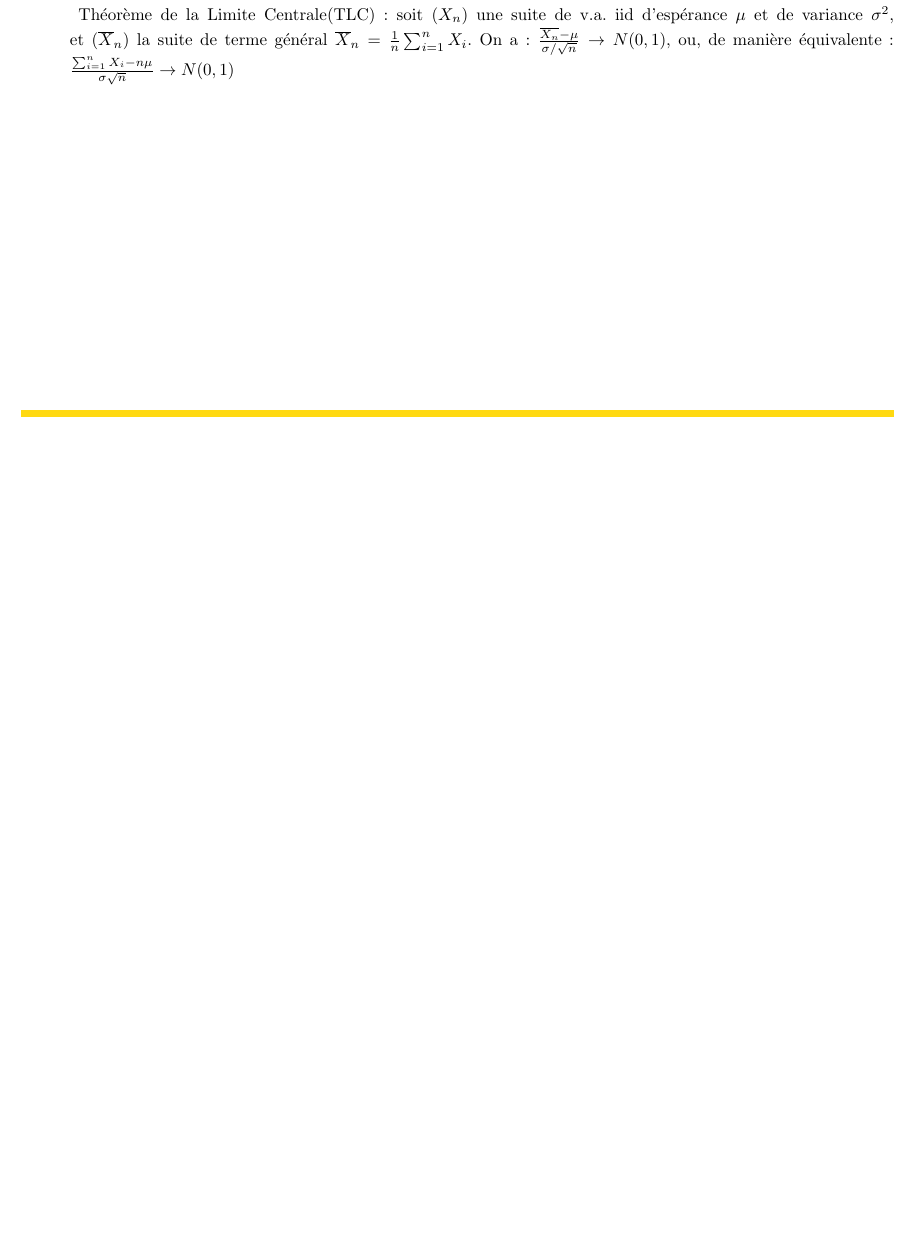
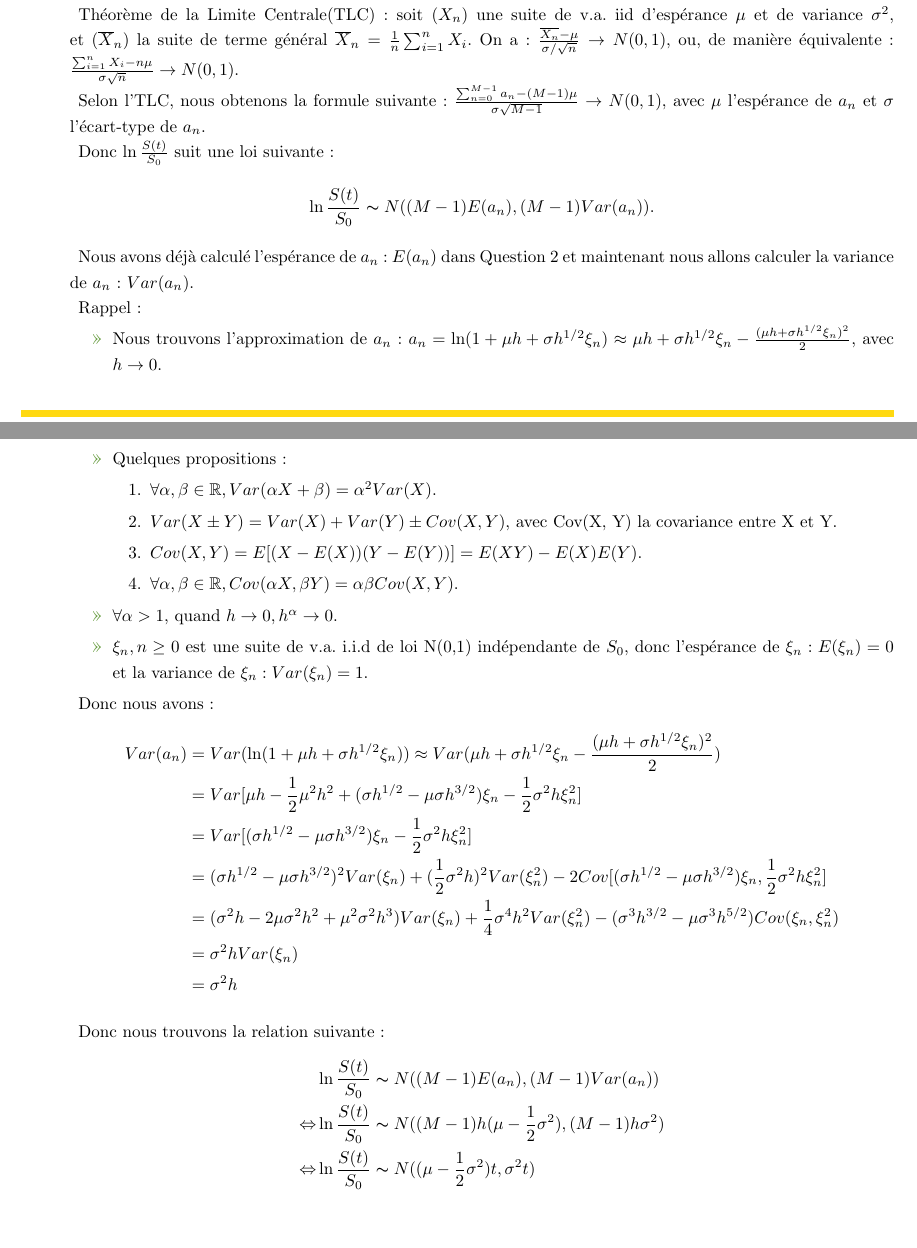
Before and after one commit to GHLH/RO05, a LaTeX document (TP1/rapport/RO05_TP1_Rapport_LU_SAUVENT.tex): part of page 6 of 6 before the commit and two parts of pages 6 and 7 of 7 after it, the two joined at a grey line, cut so that both start at the same text, the shorter picture padded with empty space. The pictures show the PDF file TP1/rapport/RO05_TP1_Rapport_LU_SAUVENT.pdf that the author committed with the source.

Commit message:
Question 3 done

```diff
--- a/TP1/rapport/RO05_TP1_Rapport_LU_SAUVENT.tex
+++ b/TP1/rapport/RO05_TP1_Rapport_LU_SAUVENT.tex
@@ -179,4 +179,41 @@ E(a_{n}) &= E(\ln (1 + \mu h + \sigma h^{1/2} \xi_{n})) \\
 \noindent \textbf{Démonstration}:
 \par Rappel:
 \par Théorème de la Limite Centrale(TLC): soit ($X_{n}$) une suite de v.a. iid d'espérance $\mu$ et de variance $\sigma^{2}$, et ($\overline X_{n}$) la suite de terme général $\overline X_{n} = \frac{1}{n} \sum_{i=1}^{n} X_{i}$. On a: $\frac{{\overline{X_{n}}} - \mu}{\sigma / \sqrt{n}} \rightarrow N(0,1)$, ou, de manière équivalente: $ \frac{\sum_{i=1}^{n}X_{i} - n\mu}{\sigma \sqrt{n}} \rightarrow N(0,1)$.
+\par Selon l'TLC, nous obtenons la formule suivante: $\frac{\sum_{n=0}^{M-1} a_{n} - (M-1)\mu} {\sigma \sqrt{M-1}} \rightarrow N(0,1)$, avec $\mu$ l'espérance de $a_{n}$ et $\sigma$ l'écart-type de $a_{n}$.
+\par Donc $\ln \frac{S(t)}{S_{0}}$ suit une loi suivante:
+\begin{align*}
+	\ln \frac{S(t)}{S_{0}} \thicksim N((M-1)E(a_{n}), (M-1)Var(a_{n})).
+\end{align*}
+\par Nous avons déjà calculé l'espérance de $a_{n}$: $E(a_{n})$ dans Question 2 et maintenant nous allons calculer la variance de $a_{n}$: $Var(a_{n})$.
+\par Rappel:
+\begin{itemize}
+	\item Nous trouvons l'approximation de $a_{n}$: $a_{n} = \ln (1 + \mu h + \sigma h^{1/2} \xi_{n}) \approx \mu h +\sigma h^{1/2} \xi_{n} - \frac{(\mu h + \sigma h^{1/2} \xi_{n})^{2}}{2}$, avec $h \rightarrow 0$.
+	\item Quelques propositions:
+	\begin{enumerate}
+		\item $\forall \alpha, \beta \in \mathbb{R}, Var(\alpha X + \beta) = \alpha^{2} Var(X)$.
+		\item $Var(X \pm Y) = Var(X) + Var(Y) \pm Cov(X, Y)$, avec Cov(X, Y) la covariance entre X et Y.
+		\item $Cov(X, Y) = E[(X - E(X))(Y - E(Y))] = E(XY) - E(X)E(Y)$.
+		\item $\forall \alpha, \beta \in \mathbb{R},Cov(\alpha X, \beta Y) = \alpha \beta Cov(X,Y)$.
+	\end{enumerate}
+	\item $\forall \alpha > 1$, quand $h \rightarrow 0, h^{\alpha} \rightarrow 0$.
+	\item $\xi_{n}, n \geq 0$ est une suite de v.a. i.i.d de loi N(0,1) indépendante de $S_{0}$, donc l'espérance de $\xi_{n}: E(\xi_{n}) = 0$ et la variance de $\xi_{n}: Var(\xi_{n}) = 1$.
+\end{itemize}
+
+\par Donc nous avons:
+\begin{align*}
+	Var(a_{n}) &= Var(\ln (1 + \mu h + \sigma h^{1/2} \xi_{n})) \approx Var (\mu h +\sigma h^{1/2} \xi_{n} - \frac{(\mu h + \sigma h^{1/2} \xi_{n})^{2}}{2}) \\
+	&= Var[\mu h - \frac{1}{2} \mu^{2} h^{2} + (\sigma h^{1/2} - \mu \sigma h^{3/2})\xi_{n} - \frac{1}{2} \sigma^{2} h \xi_{n}^{2}] \\
+	&= Var[(\sigma h^{1/2} - \mu \sigma h^{3/2})\xi_{n} - \frac{1}{2} \sigma^{2} h \xi_{n}^{2}]\\
+	&= (\sigma h^{1/2} - \mu \sigma h^{3/2})^{2} Var(\xi_{n}) + (\frac{1}{2} \sigma^{2} h)^{2} Var(\xi_{n}^{2}) - 2Cov[(\sigma h^{1/2} - \mu \sigma h^{3/2})\xi_{n}, \frac{1}{2} \sigma^{2} h \xi_{n}^{2}] \\
+	&= (\sigma^{2} h - 2\mu \sigma^{2} h^{2} + \mu^{2} \sigma^{2} h^{3}) Var(\xi_{n}) + \frac{1}{4} \sigma^{4} h^{2} Var(\xi_{n}^{2}) -(\sigma^{3} h^{3/2} - \mu \sigma^{3} h^{5/2}) Cov(\xi_{n}, \xi_{n}^{2}) \\
+	&= \sigma^{2} h Var(\xi_{n}) \\
+	&= \sigma^{2} h
+\end{align*}
+\par Donc nous trouvons la relation suivante:
+\begin{align*}
+	 &\ln \frac{S(t)}{S_{0}} \thicksim N((M-1)E(a_{n}), (M-1)Var(a_{n})) \\
+	 \Leftrightarrow &\ln \frac{S(t)}{S_{0}} \thicksim N((M-1) h(\mu - \frac{1}{2} \sigma^{2}), (M-1) h \sigma^{2}) \\
+	 \Leftrightarrow &\ln \frac{S(t)}{S_{0}} \thicksim N((\mu - \frac{1}{2} \sigma^{2}) t, \sigma^{2} t).
+\end{align*}
+
 \end{document}
```
Also changed, not shown: TP1/rapport/RO05_TP1_Rapport_LU_SAUVENT.pdf, TP1/rapport/RO05_TP1_Rapport_LU_SAUVENT.tex (2 more changed lines), 2 other files.
